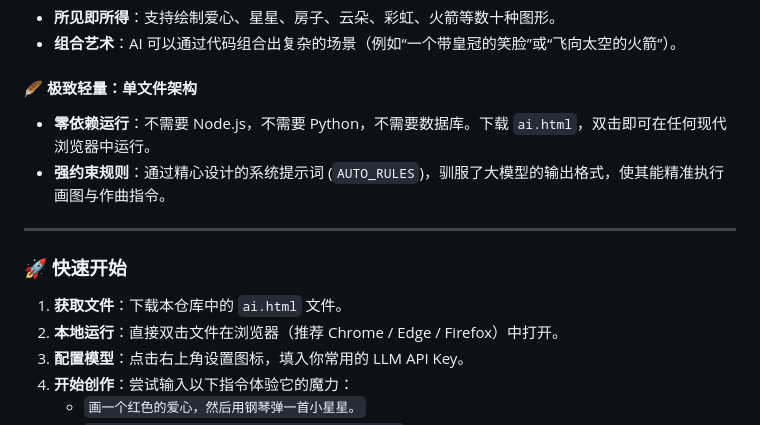
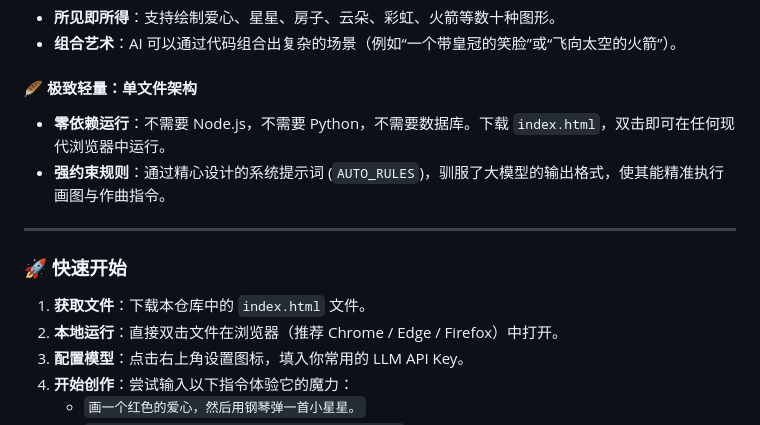
Before and after one commit to Pjjush16/easy_ai, a Markdown page: README.md, the part around the change. Drawn GitHub-style.

```diff
--- a/README.md
+++ b/README.md
@@ -48,14 +48,14 @@ AI 能够理解几何逻辑，直接在对话框中生成可缩放的矢量图
 - **组合艺术**：AI 可以通过代码组合出复杂的场景（例如“一个带皇冠的笑脸”或“飞向太空的火箭”）。
 
 #### 🪶 极致轻量：单文件架构
-- **零依赖运行**：不需要 Node.js，不需要 Python，不需要数据库。下载 `ai.html`，双击即可在任何现代浏览器中运行。
+- **零依赖运行**：不需要 Node.js，不需要 Python，不需要数据库。下载 `index.html`，双击即可在任何现代浏览器中运行。
 - **强约束规则**：通过精心设计的系统提示词 (`AUTO_RULES`)，驯服了大模型的输出格式，使其能精准执行画图与作曲指令。
 
 ---
 
 ### 🚀 快速开始
 
-1.  **获取文件**：下载本仓库中的 `ai.html` 文件。
+1.  **获取文件**：下载本仓库中的 `index.html` 文件。
 2.  **本地运行**：直接双击文件在浏览器（推荐 Chrome / Edge / Firefox）中打开。
 3.  **配置模型**：点击右上角设置图标，填入你常用的 LLM API Key。
 4.  **开始创作**：尝试输入以下指令体验它的魔力：
```
